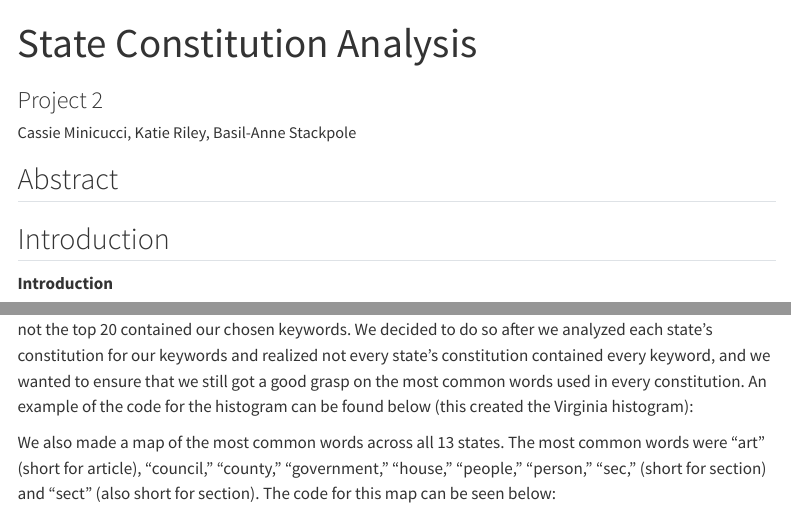
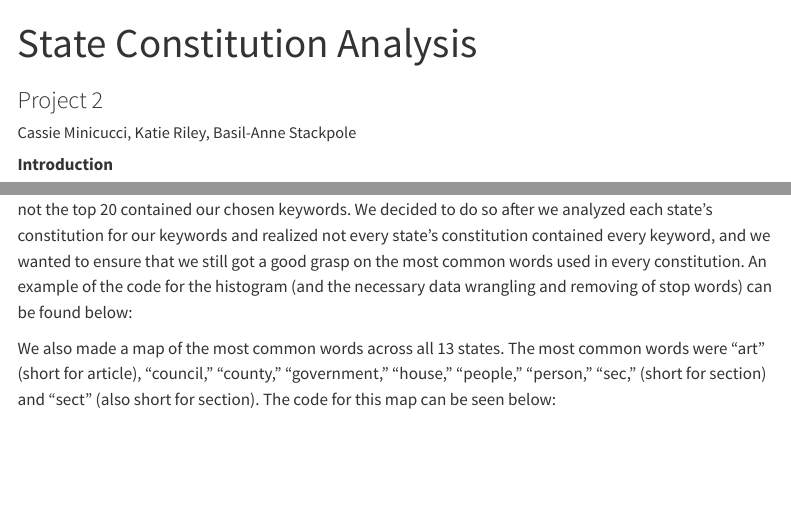
Before and after one commit to math241s24/project-02-state_constitution, a Quarto document (index.qmd): the page in a window 1100 px wide, from its top, and a second part further down, joined at a grey line. Rendered offline with R 4.5, knitr and Pandoc in place of Quarto, with nearby package versions; some code elsewhere in the file could not run offline; menus at the side of the page are left out; common packages that the code uses without loading them are loaded.

Commit message:
Write up push
Write up push

````diff
--- a/index.qmd
+++ b/index.qmd
@@ -9,10 +9,6 @@ execute:
   warning: false
   message: false
 ---
-
-## Abstract
-
-## Introduction
 
 **Introduction**
 
@@ -53,6 +49,12 @@ va_word_count <- va_con_tidy %>%
   c("freedom", "liberty", "welfare", "consent", "prohibit", "equality", "rights")) %>%
   count(word)
 
+```
+
+We also chose to create a frequency histogram for the top 20 words in each state, regardless of whether or not the top 20 contained our chosen keywords. We decided to do so after we analyzed each state's constitution for our keywords and realized not every state's constitution contained every keyword, and we wanted to ensure that we still got a good grasp on the most common words used in every constitution. An example of the code for the histogram (and the necessary data wrangling and removing of stop words) can be found below:
+
+```{r, eval = FALSE}
+
 data("stop_words")
 va_con_tidy_nostop <- va_con_tidy %>%
  anti_join(stop_words)
@@ -60,11 +62,7 @@ va_con_tidy_nostop %>%
   count(word, sort = TRUE) %>%
 	slice_max(n = 20, order_by = n) %>%
   filter(!word%in%c("(--", " "))
-```
 
-We also chose to create a frequency histogram for the top 20 words in each state, regardless of whether or not the top 20 contained our chosen keywords. We decided to do so after we analyzed each state's constitution for our keywords and realized not every state's constitution contained every keyword, and we wanted to ensure that we still got a good grasp on the most common words used in every constitution. An example of the code for the histogram can be found below (this created the Virginia histogram):
-
-```{r, eval = FALSE}
 va_con_tidy_nostop %>%
   count(word, sort = TRUE) %>%
   top_n(20) %>%
````
